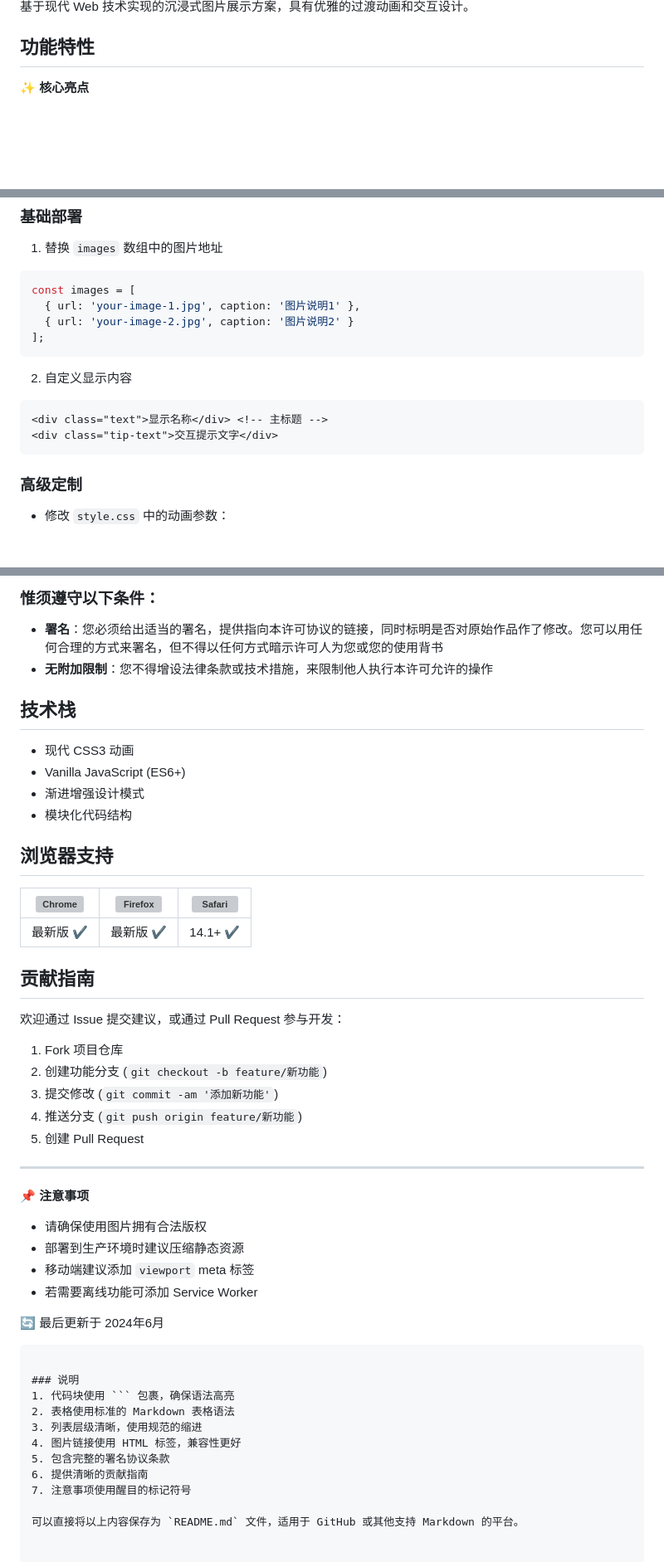
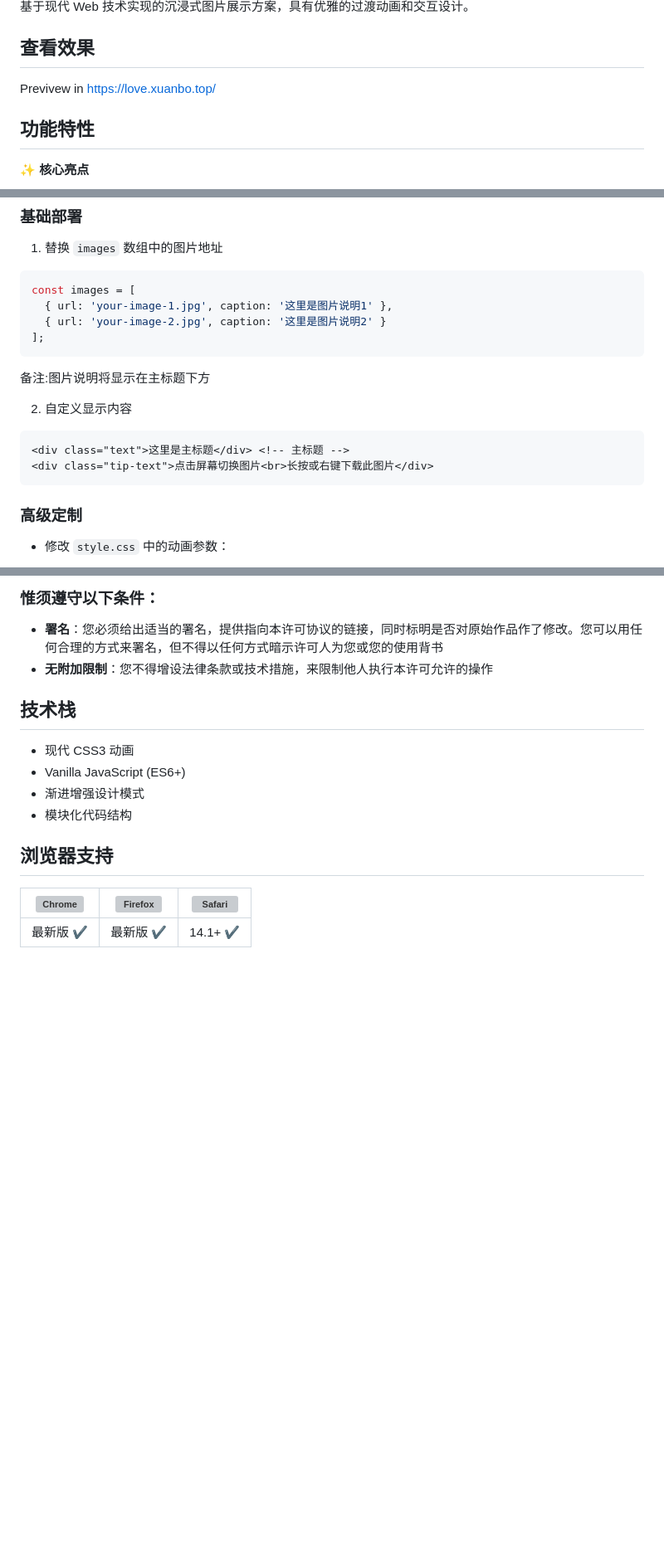
Before and after one commit to XuanboWangCN/Photo-frames-based-on-static-html, a Markdown page: README.md, 3 parts joined by grey strips. Shown at 83% size. Drawn GitHub-style; blank space fills up the shorter version; grey boxes are pictures that could not be loaded.

````diff
--- a/README.md
+++ b/README.md
@@ -5,5 +5,6 @@
 基于现代 Web 技术实现的沉浸式图片展示方案，具有优雅的过渡动画和交互设计。
-
+## 查看效果
+Previvew in [https://love.xuanbo.top/](https://love.xuanbo.top/)
 ## 功能特性
 
 ✨ **核心亮点**
@@ -28,16 +29,18 @@
 
 ```javascript
 const images = [
-  { url: 'your-image-1.jpg', caption: '图片说明1' },
-  { url: 'your-image-2.jpg', caption: '图片说明2' }
+  { url: 'your-image-1.jpg', caption: '这里是图片说明1' },
+  { url: 'your-image-2.jpg', caption: '这里是图片说明2' }
 ];
 ```
+备注:图片说明将显示在主标题下方
+
 
 2. 自定义显示内容
 
 ```html
-<div class="text">显示名称</div> <!-- 主标题 -->
-<div class="tip-text">交互提示文字</div>
+<div class="text">这里是主标题</div> <!-- 主标题 -->
+<div class="tip-text">点击屏幕切换图片<br>长按或右键下载此图片</div>
 ```
 
 ### 高级定制
@@ -82,35 +85,3 @@ contextMenu.appendChild(newMenuItem);
 | [<img src="https://raw.githubusercontent.com/alrra/browser-logos/master/src/chrome/chrome_48x48.png" alt="Chrome" width="24">](https://www.google.com/chrome/) | [<img src="https://raw.githubusercontent.com/alrra/browser-logos/master/src/firefox/firefox_48x48.png" alt="Firefox" width="24">](https://www.mozilla.org/firefox/) | [<img src="https://raw.githubusercontent.com/alrra/browser-logos/master/src/safari/safari_48x48.png" alt="Safari" width="24">](https://www.apple.com/safari/) |
 |:---:|:---:|:---:|
 | 最新版 ✔ | 最新版 ✔ | 14.1+ ✔ |
-
-## 贡献指南
-
-欢迎通过 Issue 提交建议，或通过 Pull Request 参与开发：
-
-1. Fork 项目仓库
-2. 创建功能分支 (`git checkout -b feature/新功能`)
-3. 提交修改 (`git commit -am '添加新功能'`)
-4. 推送分支 (`git push origin feature/新功能`)
-5. 创建 Pull Request
-
----
-
-📌 **注意事项**
-- 请确保使用图片拥有合法版权
-- 部署到生产环境时建议压缩静态资源
-- 移动端建议添加 `viewport` meta 标签
-- 若需要离线功能可添加 Service Worker
-
-🔄 最后更新于 2024年6月
-```
-
-### 说明
-1. 代码块使用 ``` 包裹，确保语法高亮
-2. 表格使用标准的 Markdown 表格语法
-3. 列表层级清晰，使用规范的缩进
-4. 图片链接使用 HTML 标签，兼容性更好
-5. 包含完整的署名协议条款
-6. 提供清晰的贡献指南
-7. 注意事项使用醒目的标记符号
-
-可以直接将以上内容保存为 `README.md` 文件，适用于 GitHub 或其他支持 Markdown 的平台。
````
Also changed, not shown: other parts of README.md (+1 -1 lines).
